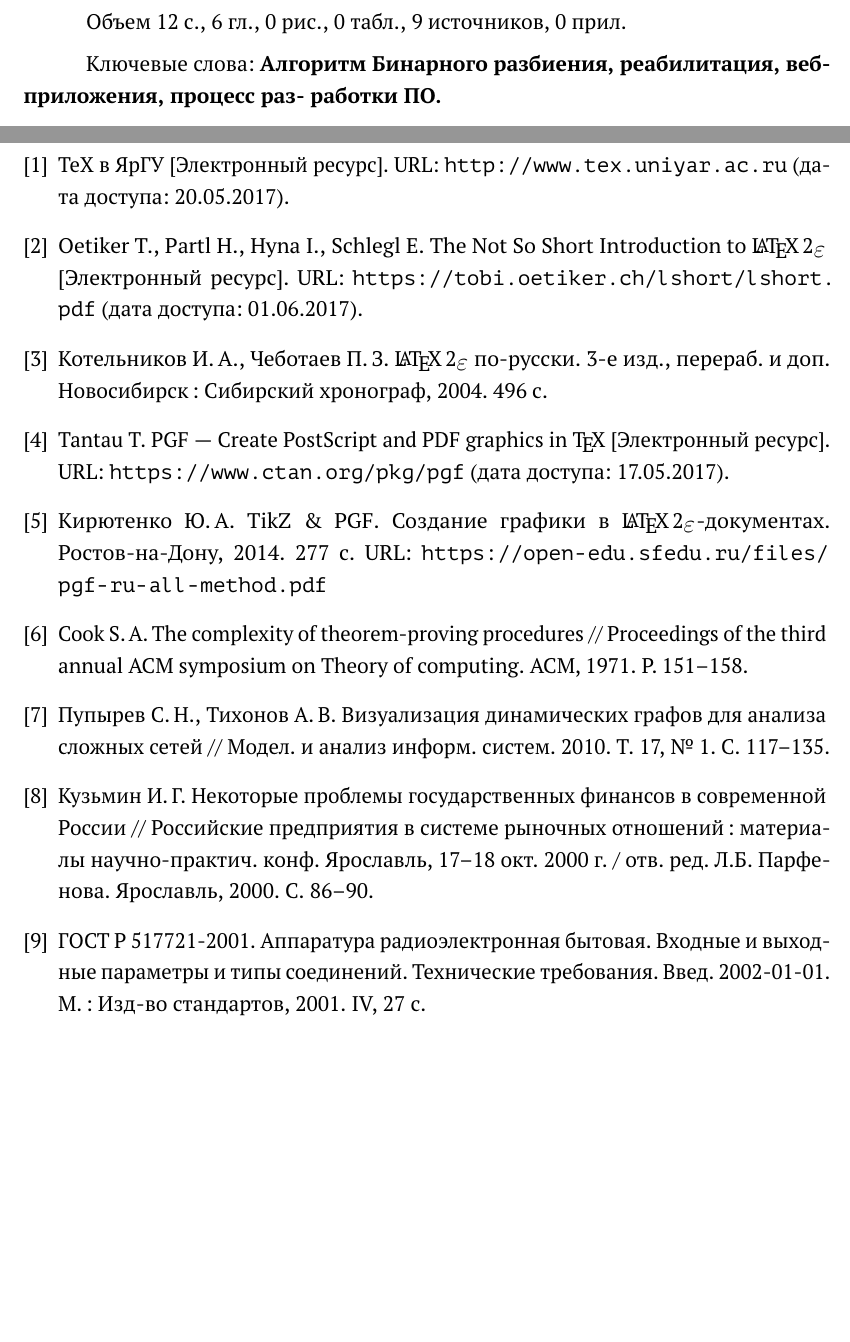
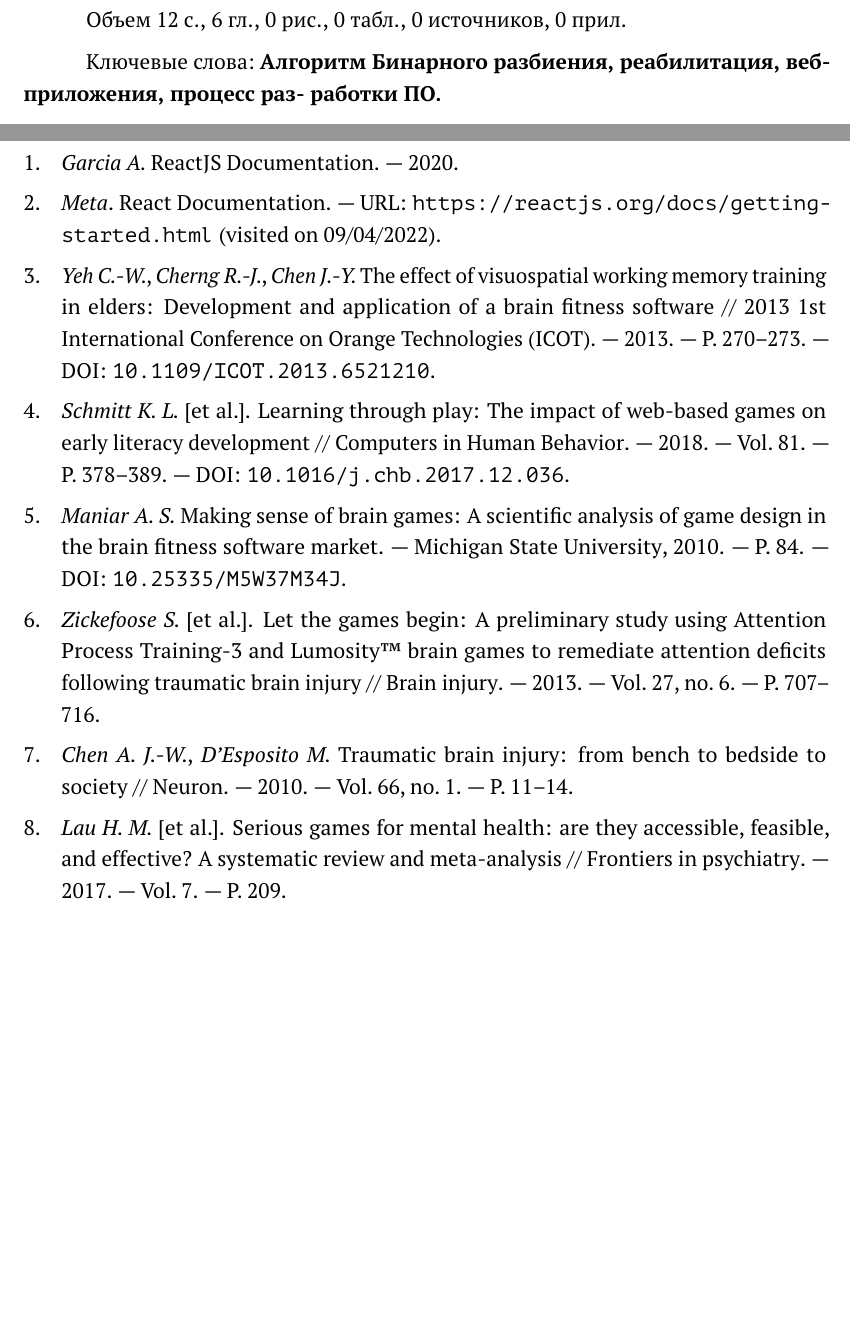
Before and after one commit to GlebHmarsky/Diplom.cls, a LaTeX thesis (diplExample.tex, which reads diplom.cls): two parts of pages 2 and 12 of 12, joined at a grey line, cut so that both start at the same text, the shorter picture padded with empty space. Compiled offline with pdfLaTeX.

Commit message:
fix bibliography

```diff
--- a/diplExample.tex
+++ b/diplExample.tex
@@ -6,6 +6,7 @@
 
 % Библиотека позволющая выводит используемую литературу. Взяли из Путь в науку, однако тут не так легко (не)работает
 \usepackage{biblatex}
+\usepackage{csquotes}
 
 \usepackage{paratype} % Шрифты (можно отключить, если дает ошибку)
 %% Немного увеличим шрифт в математическом режиме, чтобы соответствовать размерам Paratype-шрифтов
@@ -51,6 +52,7 @@
 \renewcommand{\emptyset}{\varnothing}
 \renewcommand{\epsilon}{\varepsilon}
 
+\addbibresource{bibliography.bib}
 %%%%%%%%%%%%%%%%%%%%%%%%%%
 % Конец преамбулы
 %%%%%%%%%%%%%%%%%%%%%%%%%%
@@ -361,71 +363,7 @@ M = \begin{pmatrix}
 
 % В заключении подводятся итоги выполненной работы, рассказывается о~том, что удалось и~что не~удалось сделать, описываются перспективы продолжения исследований.
 
-% \printbibliography
-% Если нужно, меняем название Литература
-\renewcommand{\bibname}{Список литературы}
-\begin{thebibliography}{9}
-% Если нужно сделать N. вместо [N]
-% \makeatletter\renewcommand{\@biblabel}[1]{#1.}\makeatother
-
-
-% Wald I.[et al.]. State of the Art in Ray Tracing Animated Scenes // ComputerGraphics Forum. 2009. Vol. 28, no. 6. P. 1691–1722. DOI:10.1111/j.1467-8659.2008.01313.x.
-
-\bibitem{TeX:YarSU}
-	TeX в ЯрГУ [Электронный ресурс].
-	URL: \url{http://www.tex.uniyar.ac.ru}
-	(дата доступа: 20.05.2017).
-
-\bibitem{Oetiker:2016}
-	Oetiker~T., Partl~H., Hyna~I., Schlegl~E.
-	The Not So Short Introduction to {\LaTeXe} [Электронный ресурс].
-	URL: \url{https://tobi.oetiker.ch/lshort/lshort.pdf}
-	(дата доступа: 01.06.2017).
-
-
-\bibitem{Kotelnikov:2004}
-	Котельников~И.\,А., Чеботаев~П.\,З.
-	\LaTeXe{} по"~русски. 3-е изд., перераб. и~доп.
-	Новосибирск\,: Сибирский хронограф, 2004. 496~с.
-
-\bibitem{tikz}
-	Tantau~T.
-	PGF~--- Create PostScript and PDF graphics in {\TeX} [Электронный ресурс].
-	URL: \url{https://www.ctan.org/pkg/pgf}
-	(дата доступа: 17.05.2017).
-
-\bibitem{Kirutenko:2014}
-	Кирютенко~Ю.\,А.
-	TikZ \& PGF. Создание графики в \LaTeXe-документах. Ростов-на-Дону, 2014. 277~c.
-	URL: \url{https://open-edu.sfedu.ru/files/pgf-ru-all-method.pdf}
-
-%\bibitem{TikzEdt}
-%	TikzEdt. A semigraphical TikZ editor. [Электронный ресурс]. 2013. URL: \url{http://www.tikzedt.org/
-
-\bibitem{Cook:1971}
-	\selectlanguage{english}
-	Cook~S.\,A.
-	The complexity of theorem-proving procedures
-	//~Proceedings of the third annual ACM symposium on Theory of computing.
-	ACM, 1971. P.~151--158.
-	\selectlanguage{russian}
-
-\bibitem{Pupyrev:2010}
-	Пупырев~С.\,Н., Тихонов~А.\,В.
-	Визуализация динамических графов для анализа сложных сетей
-	//~Модел. и анализ информ. систем.
-	2010. Т.~17, №~1. С.~117--135.
-
-\bibitem{Kuzmin:2000}
-	Кузьмин~И.\,Г.
-	Некоторые проблемы государственных финансов в современной России
-	//~Российские предприятия в системе рыночных отношений\,: материалы научно"=практич. конф. Ярославль, 17--18~окт. 2000~г. /~отв.~ред. Л.Б.~Парфенова.  Ярославль, 2000.  С.~86--90.
-
-\bibitem{GOST-2001}
-	ГОСТ Р~517721-2001.
-	Аппаратура радиоэлектронная бытовая. Входные и выходные параметры и типы соединений. Технические требования.  Введ. 2002-01-01. М.\,: Изд"~во стандартов, 2001. IV, 27~с.
-
-\end{thebibliography}
+\printbibliography[heading=bibintoc]
 
 
 % Приложения
--- a/diplom.cls
+++ b/diplom.cls
@@ -11,6 +11,9 @@
 % Загружаем report.cls со всеми опциями, переданными в diplom
 \LoadClassWithOptions{report}
 
+\RequirePackage[backend=biber,style=gost-numeric,language=auto,autolang=other,sorting=none,movenames=false]{biblatex}
+
+\nocite{*}
 %%%%%%%%%%%%%%%%%%%%%%%%%%%%%%%%%%%%%%%%
 %% Подключаем основные пакеты
 %%%%%%%%%%%%%%%%%%%%%%%%%%%%%%%%%%%%%%%%
```
